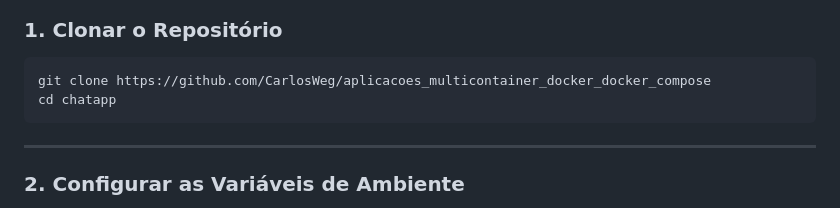
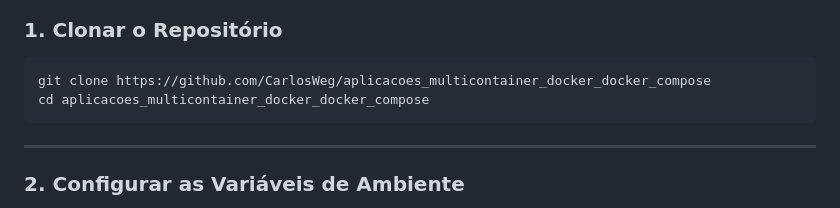
Before and after one commit to CarlosWeg/aplicacoes_multicontainer_docker_docker_compose, a Markdown page: README.md, the part around the change. GitHub-like rendering.

Commit message:
Modificacoes doc

````diff
--- a/README.md
+++ b/README.md
@@ -142,7 +142,7 @@ git --version
 
 ```bash
 git clone https://github.com/CarlosWeg/aplicacoes_multicontainer_docker_docker_compose
-cd chatapp
+cd aplicacoes_multicontainer_docker_docker_compose
 ```
 
 ---
````
